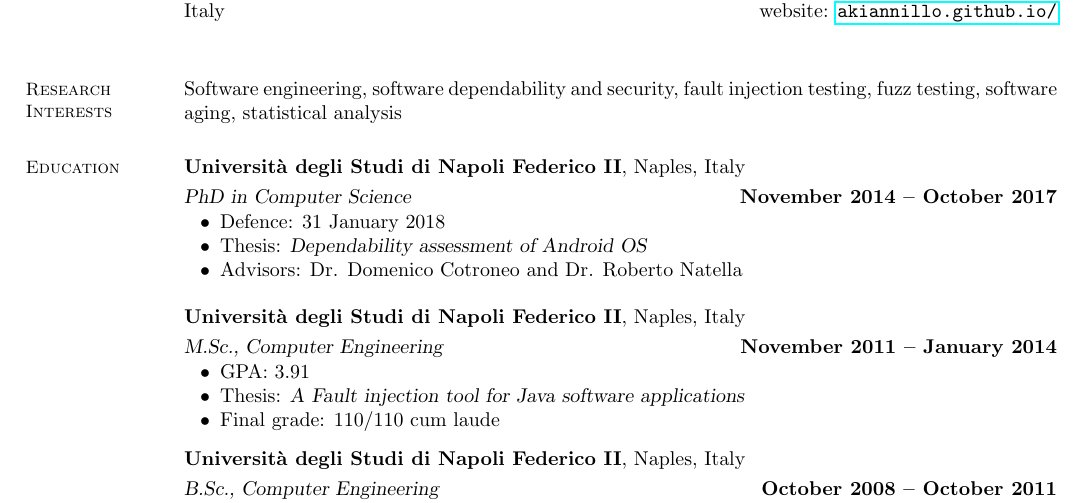
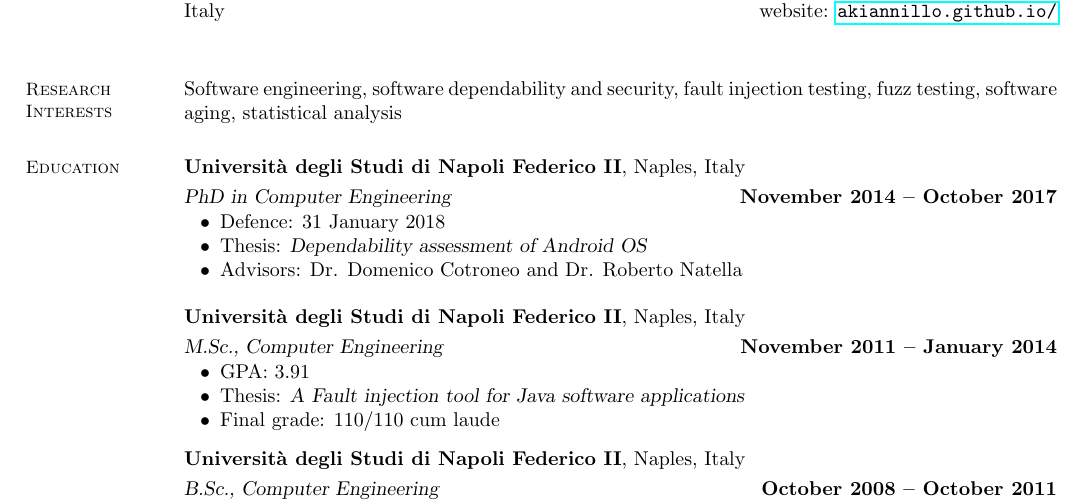
Before and after one commit to akiannillo/_OLD_akiannillo.github.io, a LaTeX CV (cv/resume.tex): part of page 1 of 2, cut so that both start at the same text. Compiled offline with pdfLaTeX.

Commit message:
correct cv

```diff
--- a/cv/resume.tex
+++ b/cv/resume.tex
@@ -37,7 +37,7 @@ Software engineering, software dependability and security, fault injection testi
 
 \section{\mysidestyle Education}
 \textbf{Universit\`a degli Studi di Napoli Federico II}, Naples, Italy \vspace{1mm}\\%
-\textsl{PhD in Computer Science} \hfill \textbf{November 2014 -- October 2017}\vspace{-3mm}\\\vspace{-1mm}%
+\textsl{PhD in Computer Engineering} \hfill \textbf{November 2014 -- October 2017}\vspace{-3mm}\\\vspace{-1mm}%
 \begin{list2}
 	\item Defence: 31 January 2018
 	\item Thesis: \textsl{Dependability assessment of Android OS}
```
